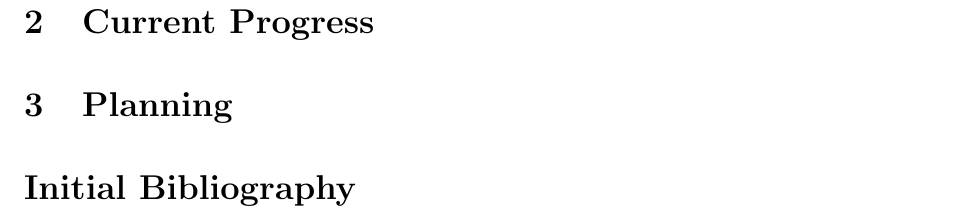
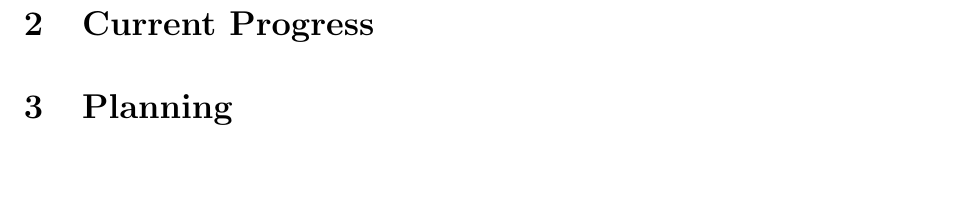
Before and after one commit to ravenscroftj/partridge, a LaTeX document (doc/progress_plan/report.tex): part of page 4 of 4 before the commit and part of page 3 of 4 after it, cut so that both start at the same text, the shorter picture padded with empty space. Compiled offline with pdfLaTeX.

Commit message:
Added pagebreak to bibliography and annotation for open access article

```diff
--- a/doc/progress_plan/report.tex
+++ b/doc/progress_plan/report.tex
@@ -92,7 +92,7 @@ than any counterparts.
 
 \section{Planning}
 
-\renewcommand{\refname}{Initial Bibliography}
+\pagebreak
 \bibliographystyle{IEEEannot}
 \bibliography{report}
 
```
Also changed, not shown: doc/all_bib.bib (+3 -2 lines).
